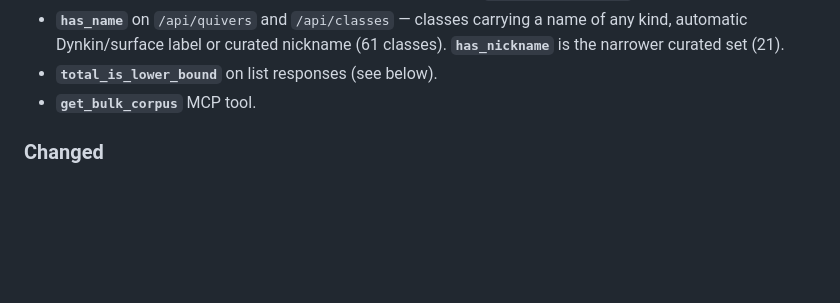
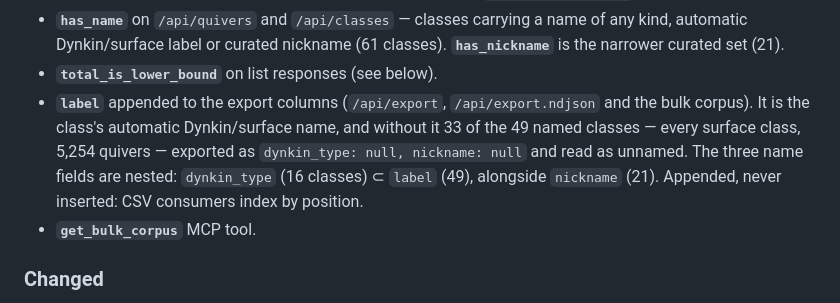
Before and after one commit to quivermutationdb/api, a Markdown page: CHANGELOG.md, the part around the change. GitHub-like rendering; blank space fills up the shorter version.

Commit message:
Record the label column in the changelog

```diff
--- a/CHANGELOG.md
+++ b/CHANGELOG.md
@@ -33,6 +33,12 @@ tell whether that state still holds. Two rules follow:
   of any kind, automatic Dynkin/surface label or curated nickname (61 classes).
   **`has_nickname`** is the narrower curated set (21).
 - **`total_is_lower_bound`** on list responses (see below).
+- **`label`** appended to the export columns (`/api/export`, `/api/export.ndjson`
+  and the bulk corpus). It is the class's automatic Dynkin/surface name, and
+  without it 33 of the 49 named classes — every surface class, 5,254 quivers —
+  exported as `dynkin_type: null, nickname: null` and read as unnamed. The three
+  name fields are nested: `dynkin_type` (16 classes) ⊂ `label` (49), alongside
+  `nickname` (21). Appended, never inserted: CSV consumers index by position.
 - **`get_bulk_corpus`** MCP tool.
 
 ### Changed
```
